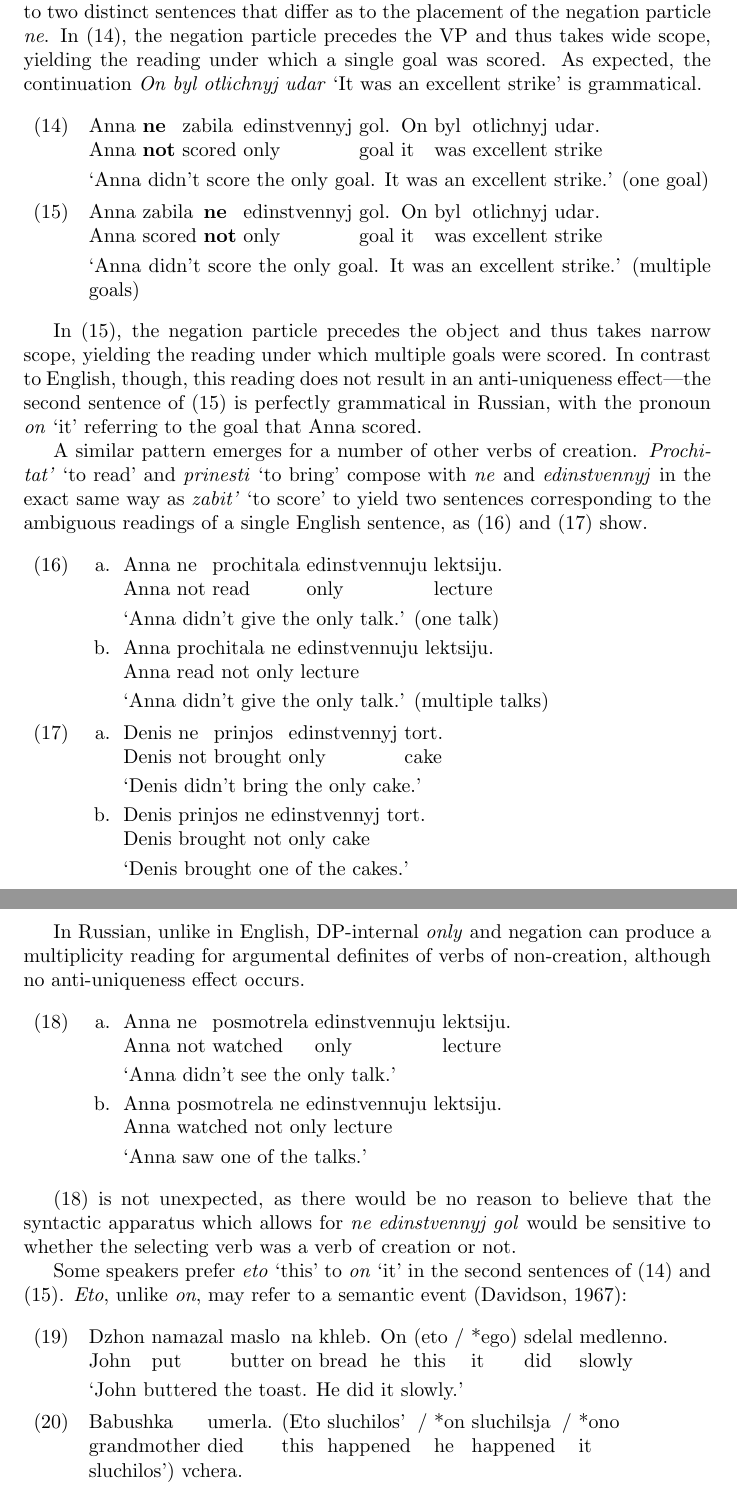
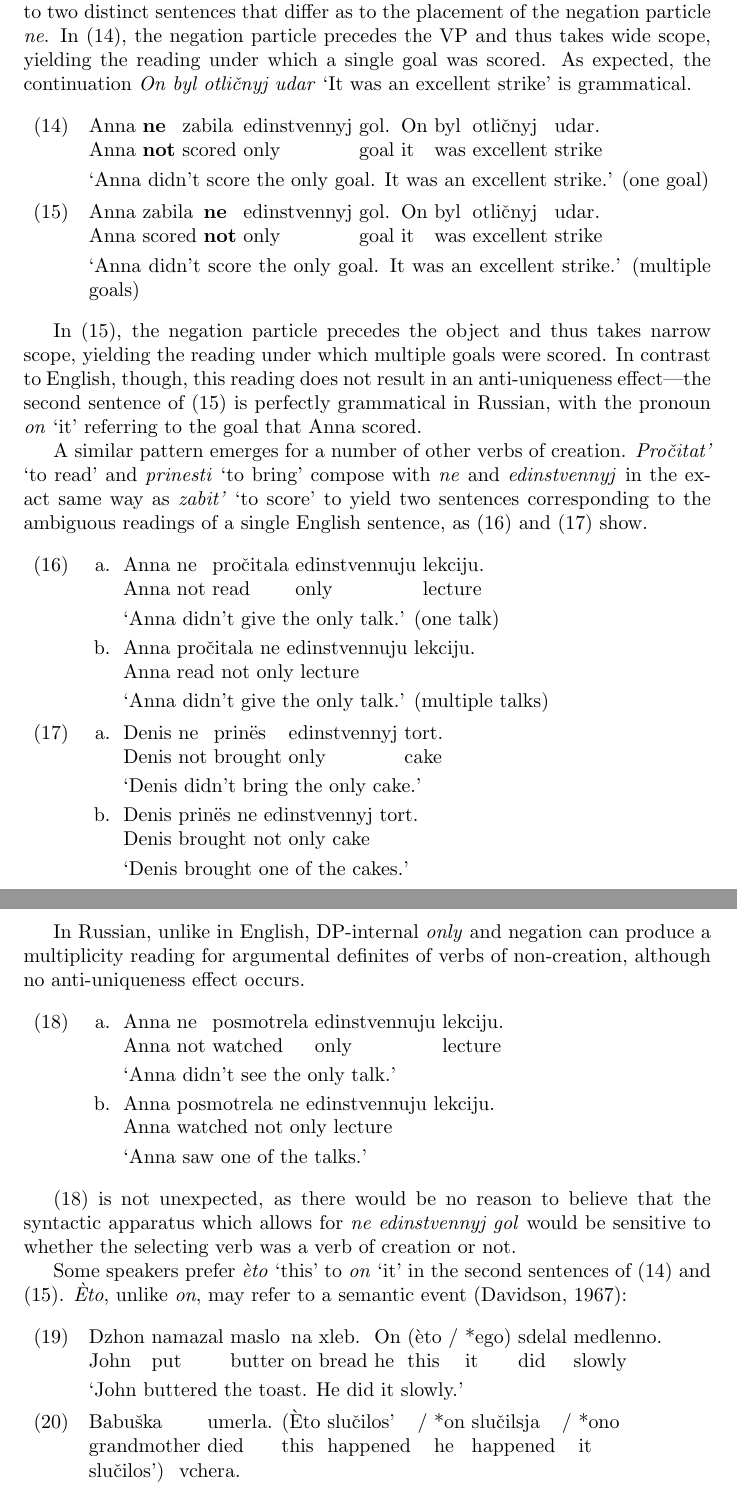
Before and after one commit to iafisher/ling399, a LaTeX thesis (thesis.tex): two parts of pages 5 and 6 of 16, joined at a grey line, cut so that both start at the same text. Compiled offline with pdfLaTeX; a missing bibliography style is replaced by a similar one.

Commit message:
Fix errors in romanization of Russian data

```diff
--- a/thesis.tex
+++ b/thesis.tex
@@ -132,13 +132,13 @@ A prototypical example of an argumental anti-uniqueness effect was (\ref{only-go
 
 In section \ref{sec:anti-uniqueness-en} it was shown that (\ref{only-goal}) is ambiguous between two readings, one evincing an anti-uniqueness effect and the other not.
 
-In Russian, the two ambiguous readings of the English sentence correspond to two distinct sentences that differ as to the placement of the negation particle \textit{ne}. In (\ref{only-goal-one-ru}), the negation particle precedes the VP and thus takes wide scope, yielding the reading under which a single goal was scored. As expected, the continuation \textit{On byl otlichnyj udar} `It was an excellent strike' is grammatical.
+In Russian, the two ambiguous readings of the English sentence correspond to two distinct sentences that differ as to the placement of the negation particle \textit{ne}. In (\ref{only-goal-one-ru}), the negation particle precedes the VP and thus takes wide scope, yielding the reading under which a single goal was scored. As expected, the continuation \textit{On byl otli\v{c}nyj udar} `It was an excellent strike' is grammatical.
 
 \begin{exe}
-	\ex \label{only-goal-one-ru} \gll Anna \textbf{ne} zabila edinstvennyj gol. On byl otlichnyj udar.\\
+	\ex \label{only-goal-one-ru} \gll Anna \textbf{ne} zabila edinstvennyj gol. On byl otli\v{c}nyj udar.\\
 	Anna \textbf{not} scored only goal it was excellent strike\\
 	\glt `Anna didn't score the only goal. It was an excellent strike.' (one goal)
-	\ex \label{only-goal-multiple-ru} \gll Anna zabila \textbf{ne} edinstvennyj gol. On byl otlichnyj udar.\\
+	\ex \label{only-goal-multiple-ru} \gll Anna zabila \textbf{ne} edinstvennyj gol. On byl otli\v{c}nyj udar.\\
 	Anna scored \textbf{not} only goal it was excellent strike\\
 	\glt `Anna didn't score the only goal. It was an excellent strike.' (multiple goals)
 \end{exe}
@@ -147,22 +147,22 @@ In (\ref{only-goal-multiple-ru}), the negation particle precedes the object and
 
 % TODO: Probably need to reorganize this section.
 
-A similar pattern emerges for a number of other verbs of creation. \textit{Prochitat'} `to read' and \textit{prinesti} `to bring' compose with \textit{ne} and \textit{edinstvennyj} in the exact same way as \textit{zabit'} `to score' to yield two sentences corresponding to the ambiguous readings of a single English sentence, as (\ref{prochitat}) and (\ref{prinesti}) show.
+A similar pattern emerges for a number of other verbs of creation. \textit{Pro\v{c}itat'} `to read' and \textit{prinesti} `to bring' compose with \textit{ne} and \textit{edinstvennyj} in the exact same way as \textit{zabit'} `to score' to yield two sentences corresponding to the ambiguous readings of a single English sentence, as (\ref{prochitat}) and (\ref{prinesti}) show.
 
 \begin{exe}
 	\ex \label{prochitat} \begin{xlist}
-		\ex \gll Anna ne prochitala edinstvennuju lektsiju.\\
+		\ex \gll Anna ne pro\v{c}itala edinstvennuju lekciju.\\
 		Anna not read only lecture\\
 		\glt `Anna didn't give the only talk.' (one talk)
-		\ex Anna prochitala ne edinstvennuju lektsiju.\\
+		\ex Anna pro\v{c}itala ne edinstvennuju lekciju.\\
 		Anna read not only lecture
 		\glt `Anna didn't give the only talk.' (multiple talks)
 	\end{xlist}
 	\ex \label{prinesti} \begin{xlist}
-		\ex \gll Denis ne prinjos edinstvennyj tort.\\
+		\ex \gll Denis ne prin\"{e}s edinstvennyj tort.\\
 		Denis not brought only cake\\
 		\glt `Denis didn't bring the only cake.'
-		\ex Denis prinjos ne edinstvennyj tort.\\
+		\ex Denis prin\"{e}s ne edinstvennyj tort.\\
 		Denis brought not only cake
 		\glt `Denis brought one of the cakes.'
 	\end{xlist}
@@ -172,10 +172,10 @@ In Russian, unlike in English, DP-internal \textit{only} and negation can produc
 
 \begin{exe}
 	\ex \label{see-only-goal-ru} \begin{xlist}
-		\ex \gll Anna ne posmotrela edinstvennuju lektsiju.\\
+		\ex \gll Anna ne posmotrela edinstvennuju lekciju.\\
 		Anna not watched only lecture\\
 		\glt `Anna didn't see the only talk.'
-		\ex Anna posmotrela ne edinstvennuju lektsiju.\\
+		\ex Anna posmotrela ne edinstvennuju lekciju.\\
 		Anna watched not only lecture
 		\glt `Anna saw one of the talks.'
 	\end{xlist}
@@ -183,13 +183,13 @@ In Russian, unlike in English, DP-internal \textit{only} and negation can produc
 
 (\ref{see-only-goal-ru}) is not unexpected, as there would be no reason to believe that the syntactic apparatus which allows for \textit{ne edinstvennyj gol} would be sensitive to whether the selecting verb was a verb of creation or not.
 
-Some speakers prefer \textit{eto} `this' to \textit{on} `it' in the second sentences of (\ref{only-goal-one-ru}) and (\ref{only-goal-multiple-ru}). \textit{Eto}, unlike \textit{on}, may refer to a semantic event \citep{davidson67}:
+Some speakers prefer \textit{\`{e}to} `this' to \textit{on} `it' in the second sentences of (\ref{only-goal-one-ru}) and (\ref{only-goal-multiple-ru}). \textit{\`{E}to}, unlike \textit{on}, may refer to a semantic event \citep{davidson67}:
 
 \begin{exe}
-	\ex \label{davidson-ru} \gll Dzhon namazal maslo na khleb. On (eto / *ego) sdelal medlenno.\\
+	\ex \label{davidson-ru} \gll Dzhon namazal maslo na xleb. On (\`{e}to / *ego) sdelal medlenno.\\
 	John put butter on bread he this {} it did slowly\\
 	\glt `John buttered the toast. He did it slowly.'
-	\ex \label{davidson-ru-2} \gll Babushka umerla. (Eto sluchilos' / *on sluchilsja / *ono sluchilos') vchera.\\
+	\ex \label{davidson-ru-2} \gll Babu\v{s}ka umerla. (\`{E}to slu\v{c}ilos' / *on slu\v{c}ilsja / *ono slu\v{c}ilos') vchera.\\
 	grandmother died this happened {} he happened {} it happened yesterday \\
 	\glt `My grandmother died. It happened yesterday.'
 \end{exe}
```
Also changed, not shown: thesis.tex (30 more changed lines).
